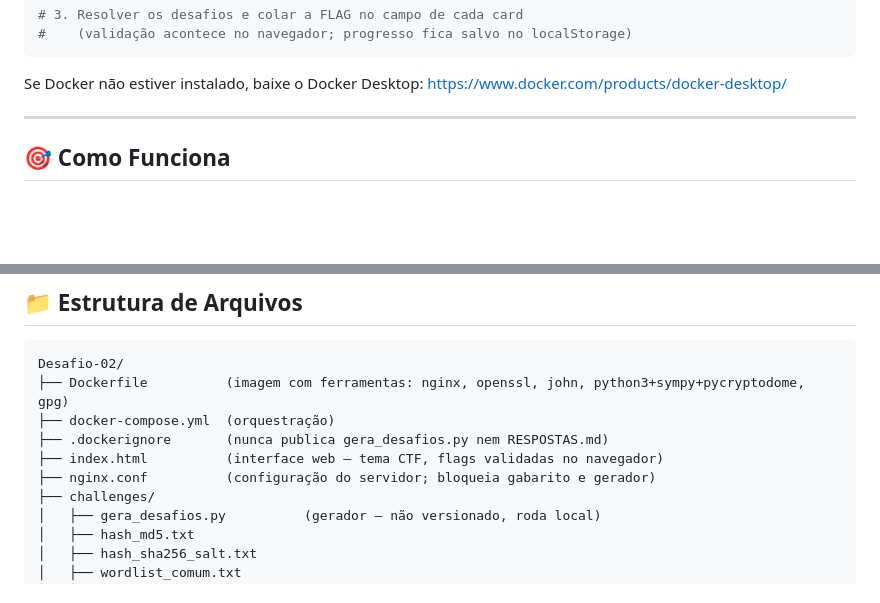
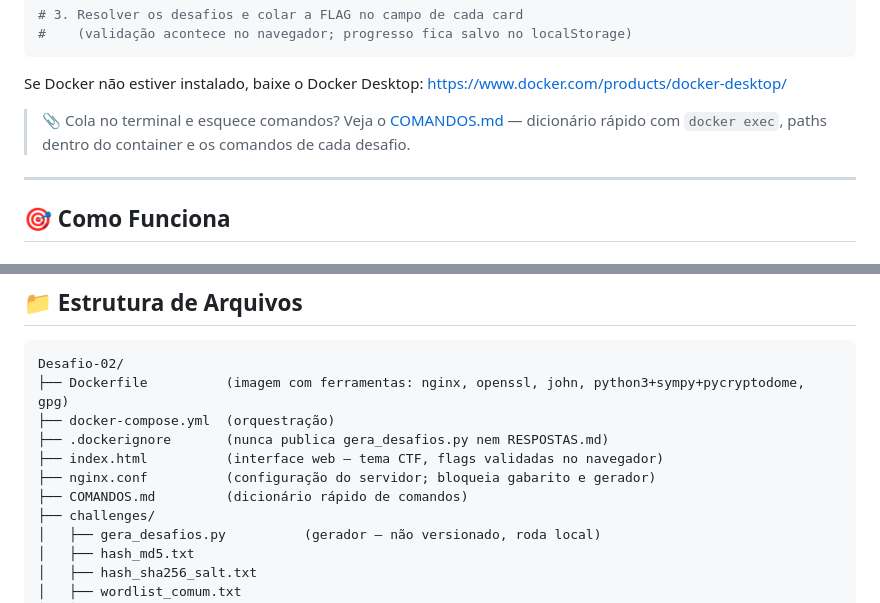
Before and after one commit to juliocataldo/crypto-lab, a Markdown page: Desafio-02/README.md, 2 parts joined by grey strips. GitHub-like rendering; blank space fills up the shorter version.

````diff
--- a/Desafio-02/README.md
+++ b/Desafio-02/README.md
@@ -34,6 +34,8 @@ docker compose up -d --build
 ```
 
 Se Docker não estiver instalado, baixe o Docker Desktop: https://www.docker.com/products/docker-desktop/
+
+> 📎 Cola no terminal e esquece comandos? Veja o [COMANDOS.md](COMANDOS.md) — dicionário rápido com `docker exec`, paths dentro do container e os comandos de cada desafio.
 
 ---
 
@@ -218,6 +220,7 @@ Desafio-02/
 ├── .dockerignore       (nunca publica gera_desafios.py nem RESPOSTAS.md)
 ├── index.html          (interface web — tema CTF, flags validadas no navegador)
 ├── nginx.conf          (configuração do servidor; bloqueia gabarito e gerador)
+├── COMANDOS.md         (dicionário rápido de comandos)
 ├── challenges/
 │   ├── gera_desafios.py          (gerador — não versionado, roda local)
 │   ├── hash_md5.txt
````
Also changed, not shown: Desafio-02/COMANDOS.md (added, +145 -0 lines), README.md (+1 -0 lines).
